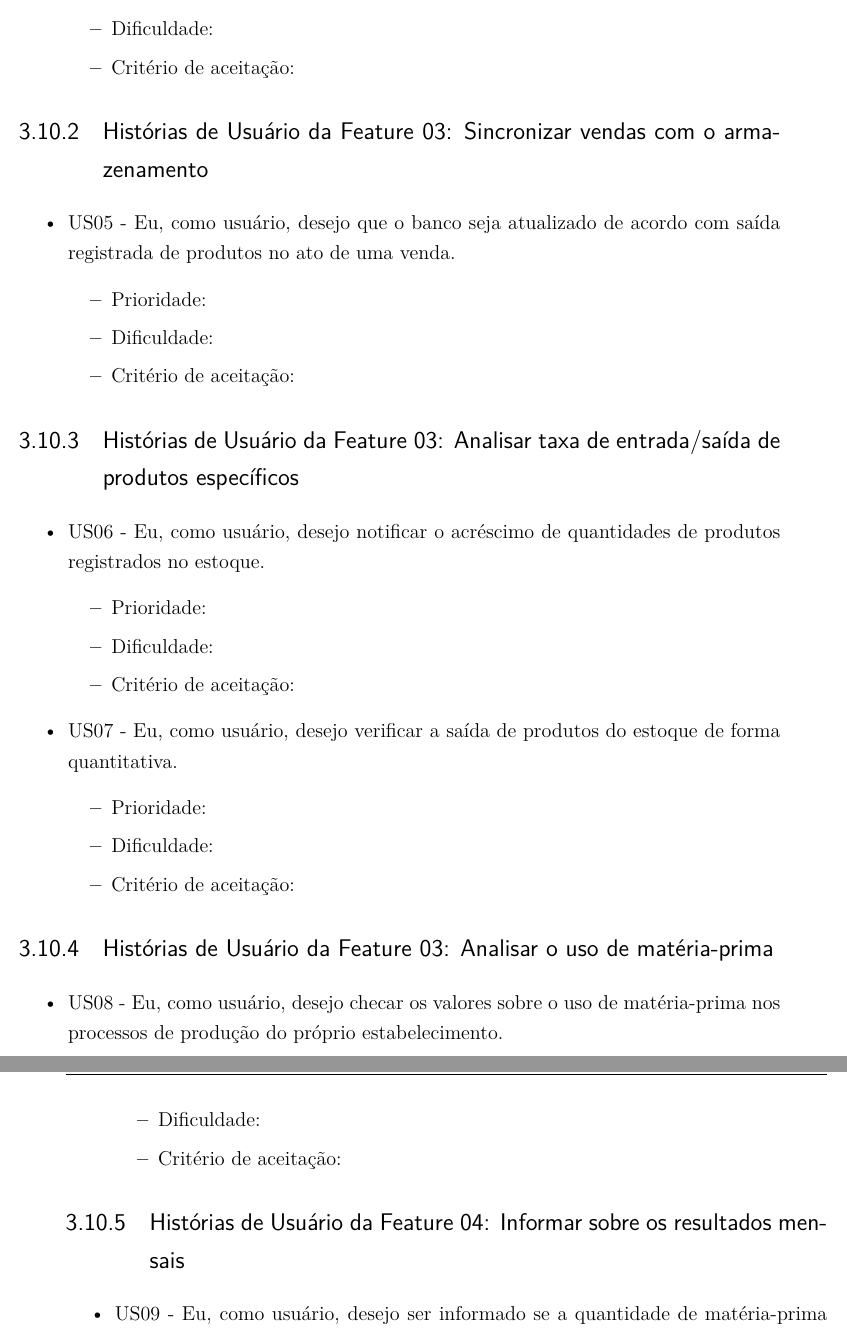
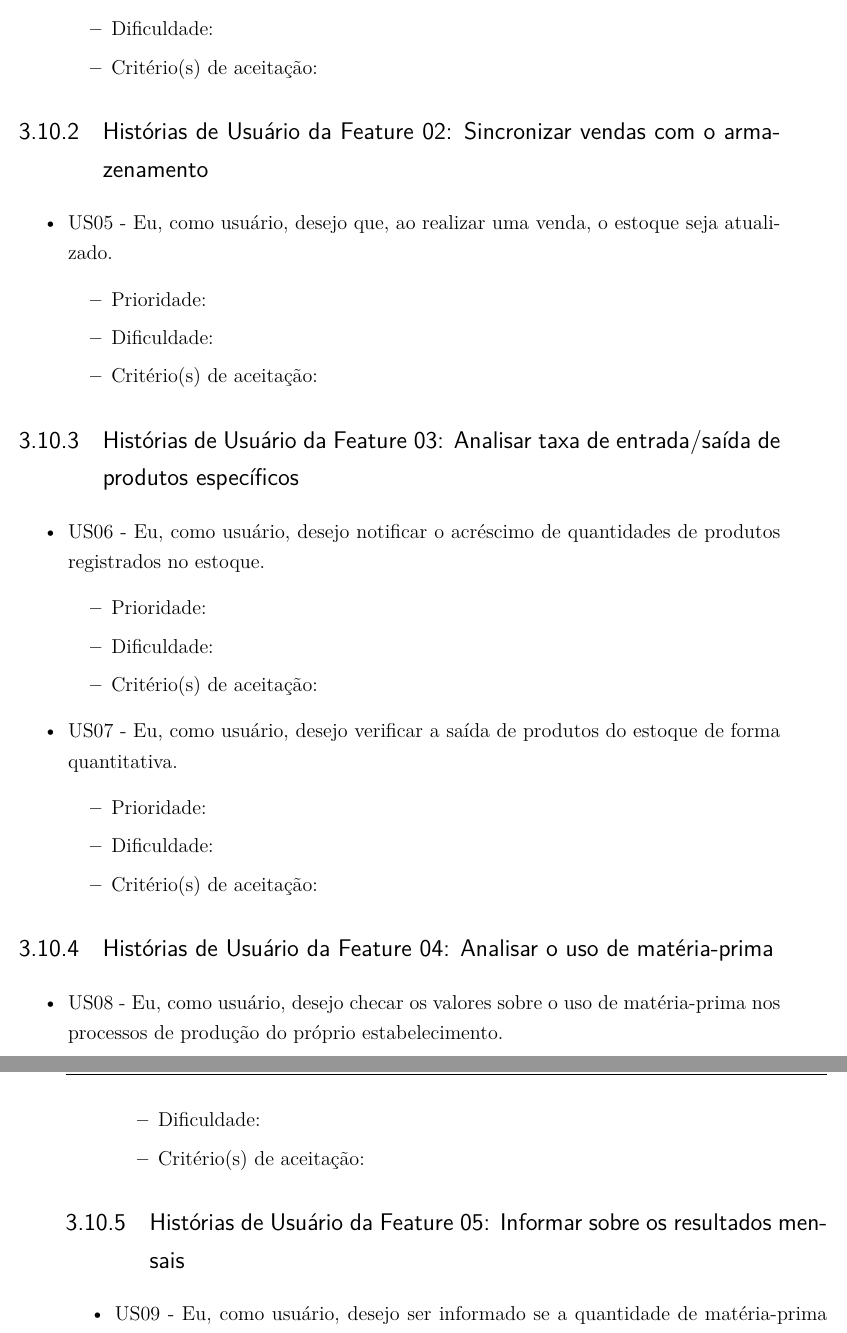
Before and after one commit to gabrielrf97/relatorio2_requisitos, a LaTeX thesis (main.tex, which reads editaveis/processo.tex): two parts of pages 18 and 19 of 39, joined at a grey line, cut so that both start at the same text. Compiled offline with pdfLaTeX.

Commit message:
Updating US part

```diff
--- a/editaveis/processo.tex
+++ b/editaveis/processo.tex
@@ -184,23 +184,21 @@ Nessa tarefa foram desmembradas as features em histórias de usuário, onde cada
     \begin{itemize}
     \item Prioridade:
     \item Dificuldade:
-    \item Critério de aceitação:
+    \item Critério(s) de aceitação:
     \end{itemize}
 
 
 \end{itemize}
 
-\subsection{Histórias de Usuário da Feature 03: Sincronizar vendas com o armazenamento}
-
+\subsection{Histórias de Usuário da Feature 02: Sincronizar vendas com o armazenamento}
 \begin{itemize}
 
-\item US05 - Eu, como usuário, desejo que o banco seja atualizado de acordo com saída registrada de produtos no ato de uma venda.
+\item US05 - Eu, como usuário, desejo que, ao realizar uma venda, o estoque seja atualizado.
     \begin{itemize}
     \item Prioridade:
     \item Dificuldade:
-    \item Critério de aceitação:
+    \item Critério(s) de aceitação:
     \end{itemize}
-
 
 \end{itemize}
 
@@ -212,7 +210,7 @@ Nessa tarefa foram desmembradas as features em histórias de usuário, onde cada
     \begin{itemize}
     \item Prioridade:
     \item Dificuldade:
-    \item Critério de aceitação:
+    \item Critério(s) de aceitação:
     \end{itemize}
 
 
@@ -220,14 +218,13 @@ Nessa tarefa foram desmembradas as features em histórias de usuário, onde cada
     \begin{itemize}
     \item Prioridade:
     \item Dificuldade:
-    \item Critério de aceitação:
+    \item Critério(s) de aceitação:
     \end{itemize}
 
 
 \end{itemize}
 
-
-\subsection{Histórias de Usuário da Feature 03: Analisar o uso de matéria-prima}
+\subsection{Histórias de Usuário da Feature 04: Analisar o uso de matéria-prima}
 
 \begin{itemize}
 
@@ -235,14 +232,14 @@ Nessa tarefa foram desmembradas as features em histórias de usuário, onde cada
     \begin{itemize}
     \item Prioridade:
     \item Dificuldade:
-    \item Critério de aceitação:
+    \item Critério(s) de aceitação:
     \end{itemize}
 
 
 \end{itemize}
 
 
-\subsection{Histórias de Usuário da Feature 04: Informar sobre os resultados mensais}
+\subsection{Histórias de Usuário da Feature 05: Informar sobre os resultados mensais}
 
 \begin{itemize}
 
```
Also changed, not shown: editaveis/processo.tex (8 more changed lines).
